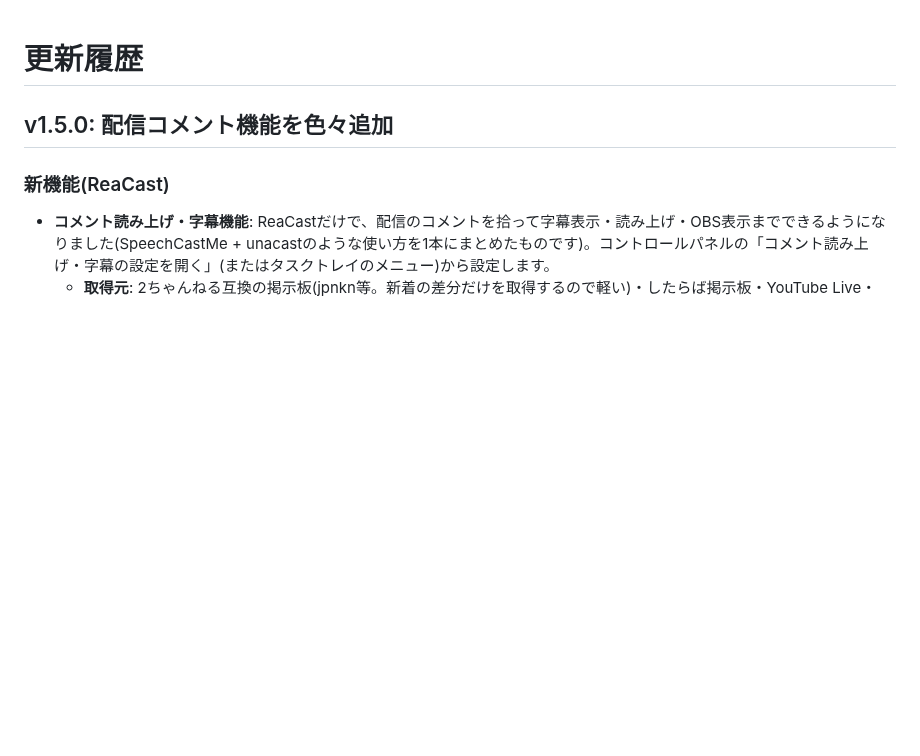
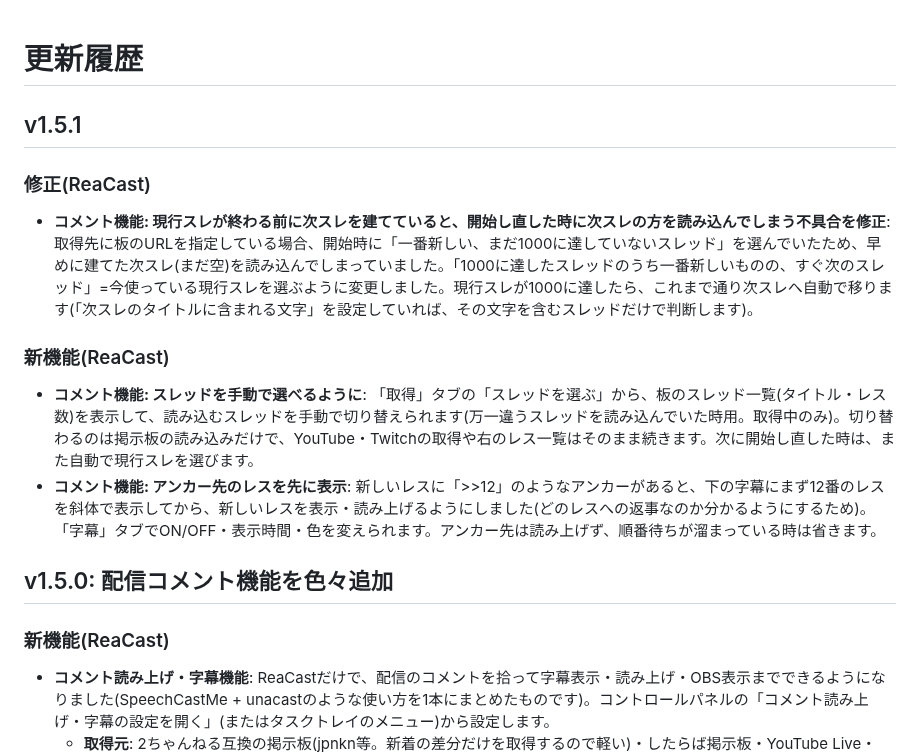
Before and after one commit to aoblue3/reacast-reatap, a Markdown page: CHANGELOG.md, the part around the change. GitHub-like rendering; blank space fills up the shorter version.

Commit message:
v1.5.1: 現行スレの選び方を修正、スレッドの手動選択・アンカー先の先出しを追加
Co-Authored-By: Claude Opus 5.5 <noreply@anthropic.com>

```diff
--- a/CHANGELOG.md
+++ b/CHANGELOG.md
@@ -1,4 +1,15 @@
 # 更新履歴
+
+## v1.5.1
+
+### 修正(ReaCast)
+
+- **コメント機能: 現行スレが終わる前に次スレを建てていると、開始し直した時に次スレの方を読み込んでしまう不具合を修正**: 取得先に板のURLを指定している場合、開始時に「一番新しい、まだ1000に達していないスレッド」を選んでいたため、早めに建てた次スレ(まだ空)を読み込んでしまっていました。「1000に達したスレッドのうち一番新しいものの、すぐ次のスレッド」=今使っている現行スレを選ぶように変更しました。現行スレが1000に達したら、これまで通り次スレへ自動で移ります(「次スレのタイトルに含まれる文字」を設定していれば、その文字を含むスレッドだけで判断します)。
+
+### 新機能(ReaCast)
+
+- **コメント機能: スレッドを手動で選べるように**: 「取得」タブの「スレッドを選ぶ」から、板のスレッド一覧(タイトル・レス数)を表示して、読み込むスレッドを手動で切り替えられます(万一違うスレッドを読み込んでいた時用。取得中のみ)。切り替わるのは掲示板の読み込みだけで、YouTube・Twitchの取得や右のレス一覧はそのまま続きます。次に開始し直した時は、また自動で現行スレを選びます。
+- **コメント機能: アンカー先のレスを先に表示**: 新しいレスに「>>12」のようなアンカーがあると、下の字幕にまず12番のレスを斜体で表示してから、新しいレスを表示・読み上げるようにしました(どのレスへの返事なのか分かるようにするため)。「字幕」タブでON/OFF・表示時間・色を変えられます。アンカー先は読み上げず、順番待ちが溜まっている時は省きます。
 
 ## v1.5.0: 配信コメント機能を色々追加
 
```
Also changed, not shown: 使い方ガイド.md (+2 -0 lines).
